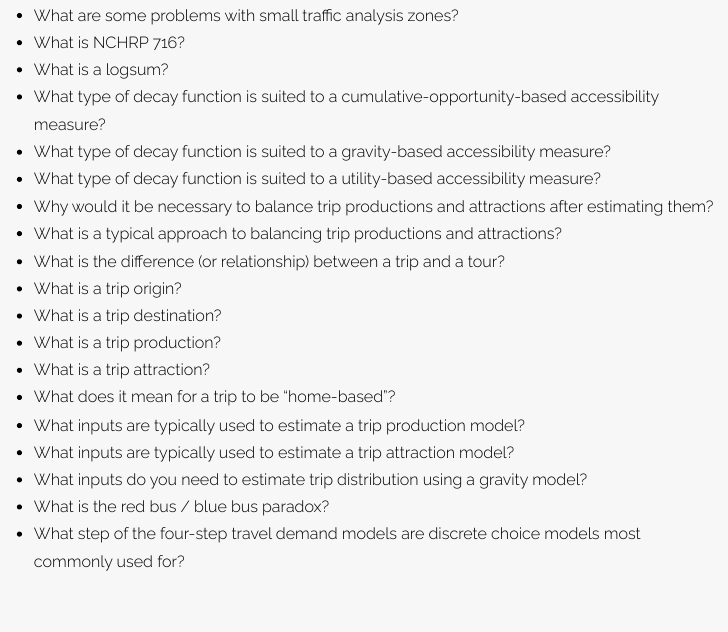
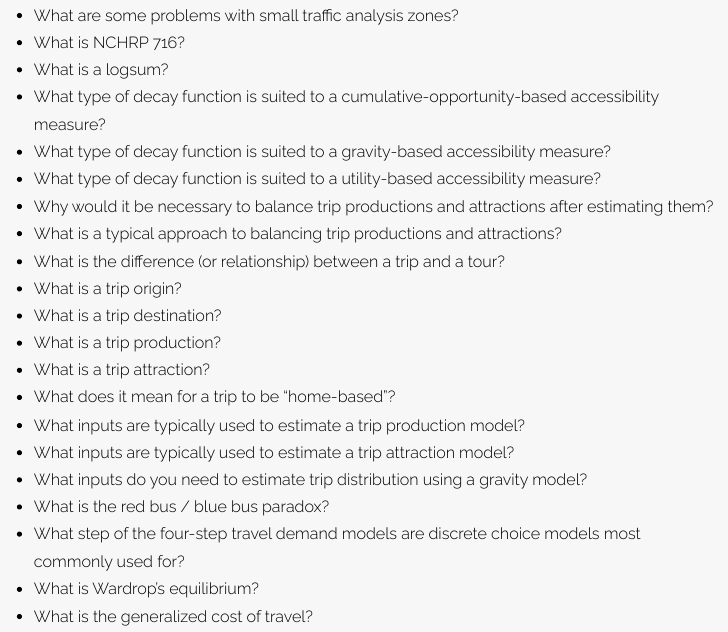
Before and after one commit to GSD-SES-5394-S2022/resources, an R Markdown document (index.Rmd): the page in a window 1100 px wide, from 2190 px down. The pictures show the output file index.html that the author committed with the source, opened offline.

Commit message:
Added remaining final exam questions.

```diff
--- a/index.Rmd
+++ b/index.Rmd
@@ -86,3 +86,5 @@ I think it can be helpful to see what your classmates are producing. All GitHub
 * What inputs do you need to estimate trip distribution using a gravity model?
 * What is the red bus / blue bus paradox?
 * What step of the four-step travel demand models are discrete choice models most commonly used for?
+* What is Wardrop's equilibrium?
+* What is the generalized cost of travel?
```
Also changed, not shown: index.html.
